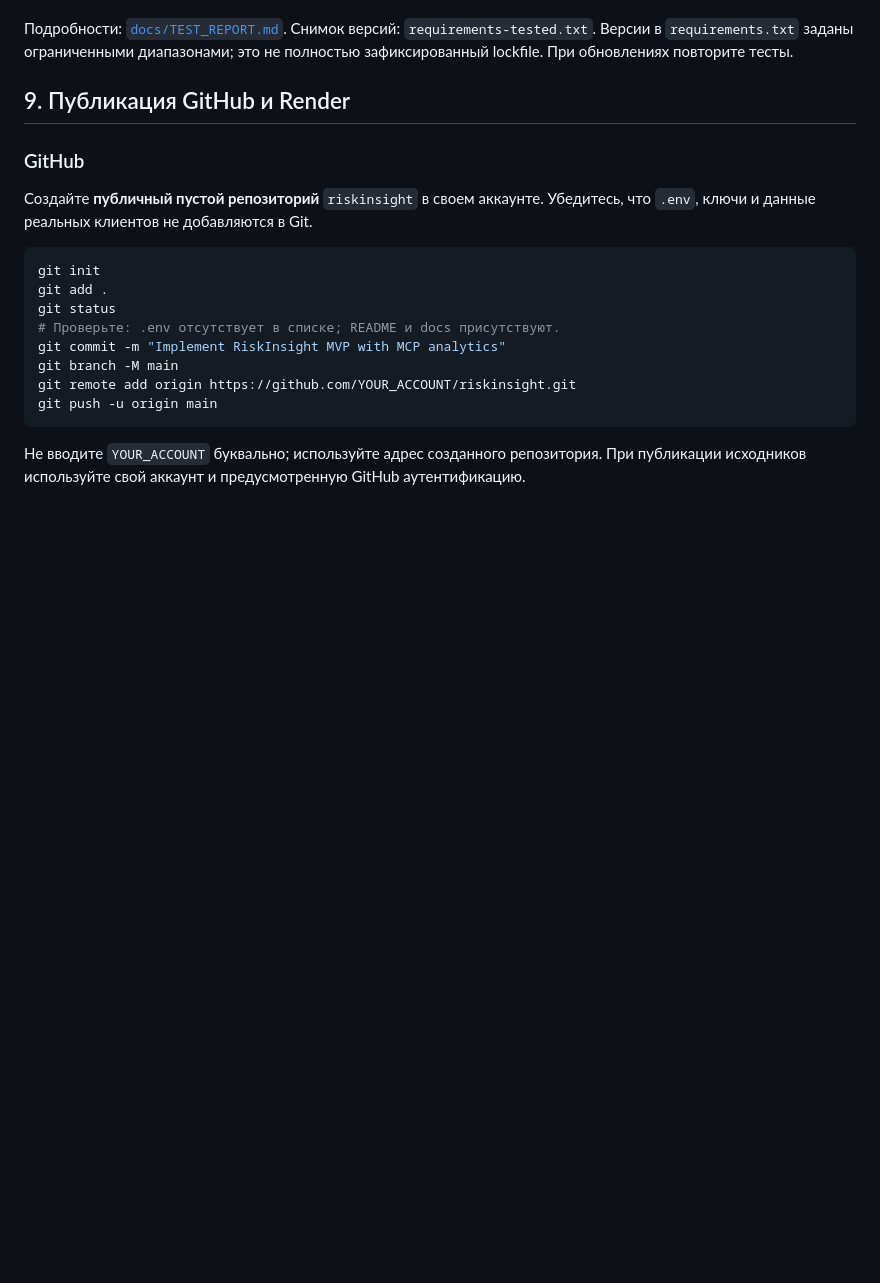
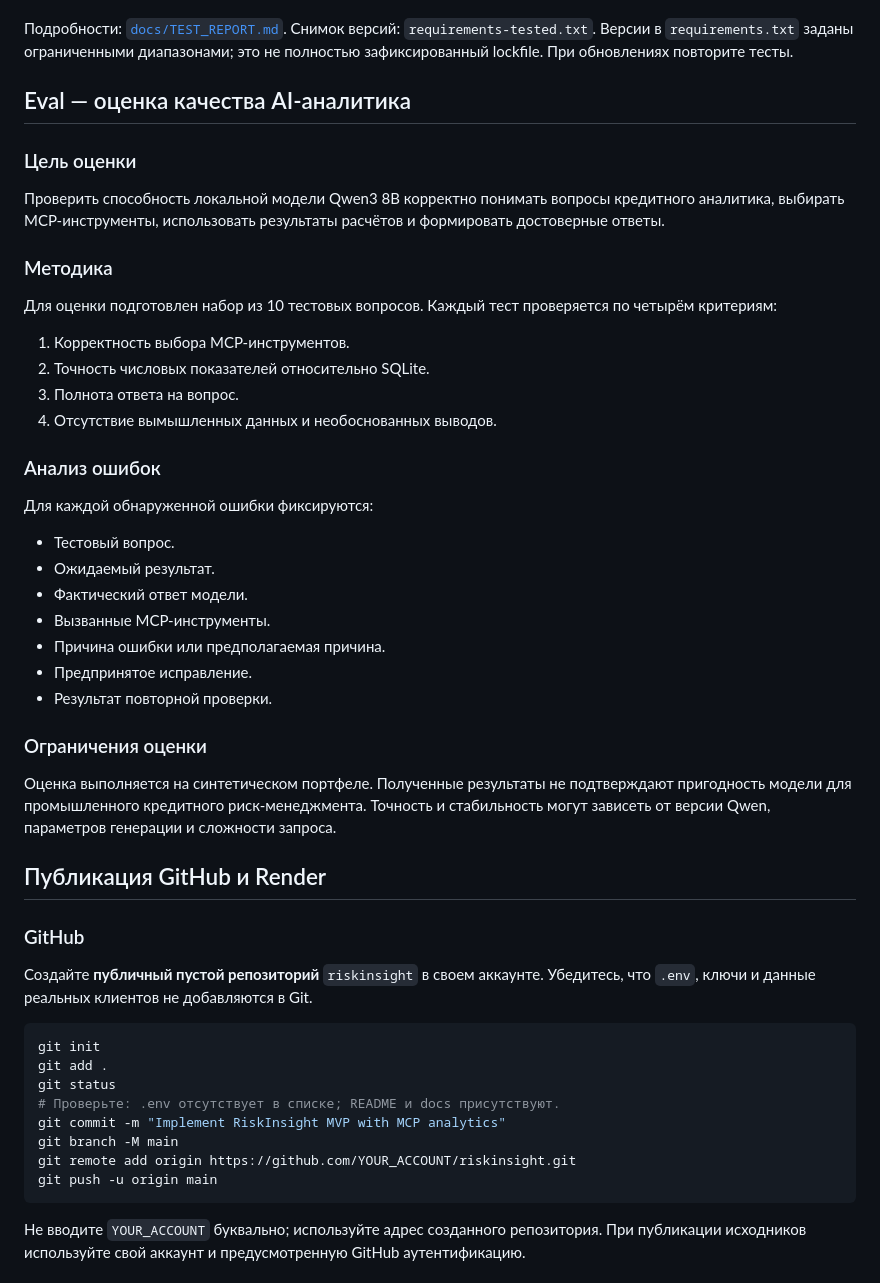
Before and after one commit to dinatulyabaeva/RiskInsight, a Markdown page: README.md, the part around one of its changes. Drawn GitHub-style; blank space fills up the shorter version.

```diff
--- a/README.md
+++ b/README.md
@@ -210,7 +208,38 @@ GitHub Actions запускает тесты для Python 3.11 / 3.12 / 3.13 п
 
 Подробности: [`docs/TEST_REPORT.md`](docs/TEST_REPORT.md). Снимок версий: `requirements-tested.txt`. Версии в `requirements.txt` заданы ограниченными диапазонами; это не полностью зафиксированный lockfile. При обновлениях повторите тесты.
 
-## 9. Публикация GitHub и Render
+## Eval — оценка качества AI-аналитика
+
+### Цель оценки
+
+Проверить способность локальной модели Qwen3 8B корректно понимать вопросы кредитного аналитика, выбирать MCP-инструменты, использовать результаты расчётов и формировать достоверные ответы.
+
+### Методика
+
+Для оценки подготовлен набор из 10 тестовых вопросов. Каждый тест проверяется по четырём критериям:
+
+1. Корректность выбора MCP-инструментов.
+2. Точность числовых показателей относительно SQLite.
+3. Полнота ответа на вопрос.
+4. Отсутствие вымышленных данных и необоснованных выводов.
+
+### Анализ ошибок
+
+Для каждой обнаруженной ошибки фиксируются:
+
+- Тестовый вопрос.
+- Ожидаемый результат.
+- Фактический ответ модели.
+- Вызванные MCP-инструменты.
+- Причина ошибки или предполагаемая причина.
+- Предпринятое исправление.
+- Результат повторной проверки.
+
+### Ограничения оценки
+
+Оценка выполняется на синтетическом портфеле. Полученные результаты не подтверждают пригодность модели для промышленного кредитного риск-менеджмента. Точность и стабильность могут зависеть от версии Qwen, параметров генерации и сложности запроса.
+
+## Публикация GitHub и Render
 
 ### GitHub
 
```
Also changed, not shown: other parts of README.md (+0 -38 lines).
